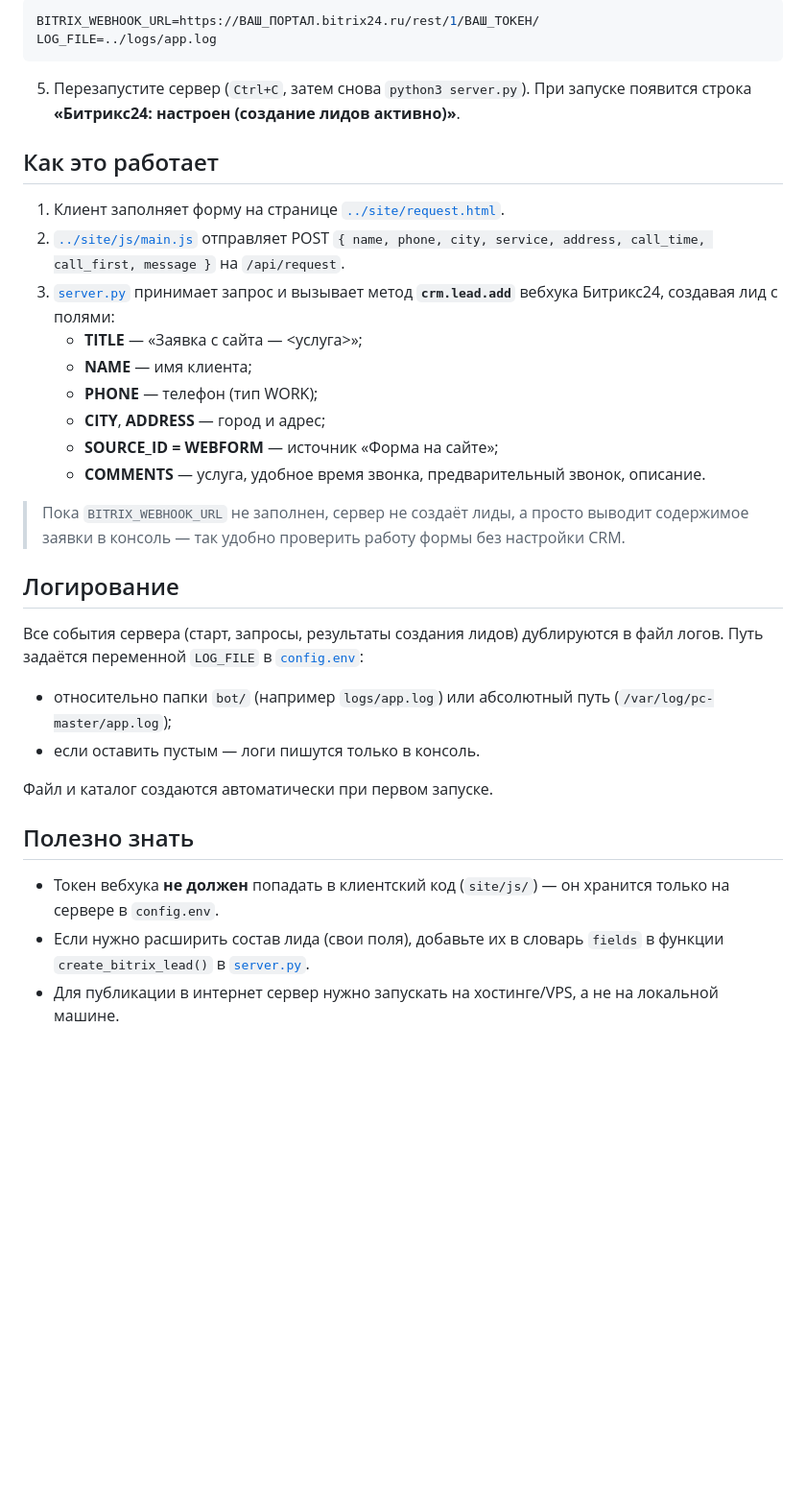
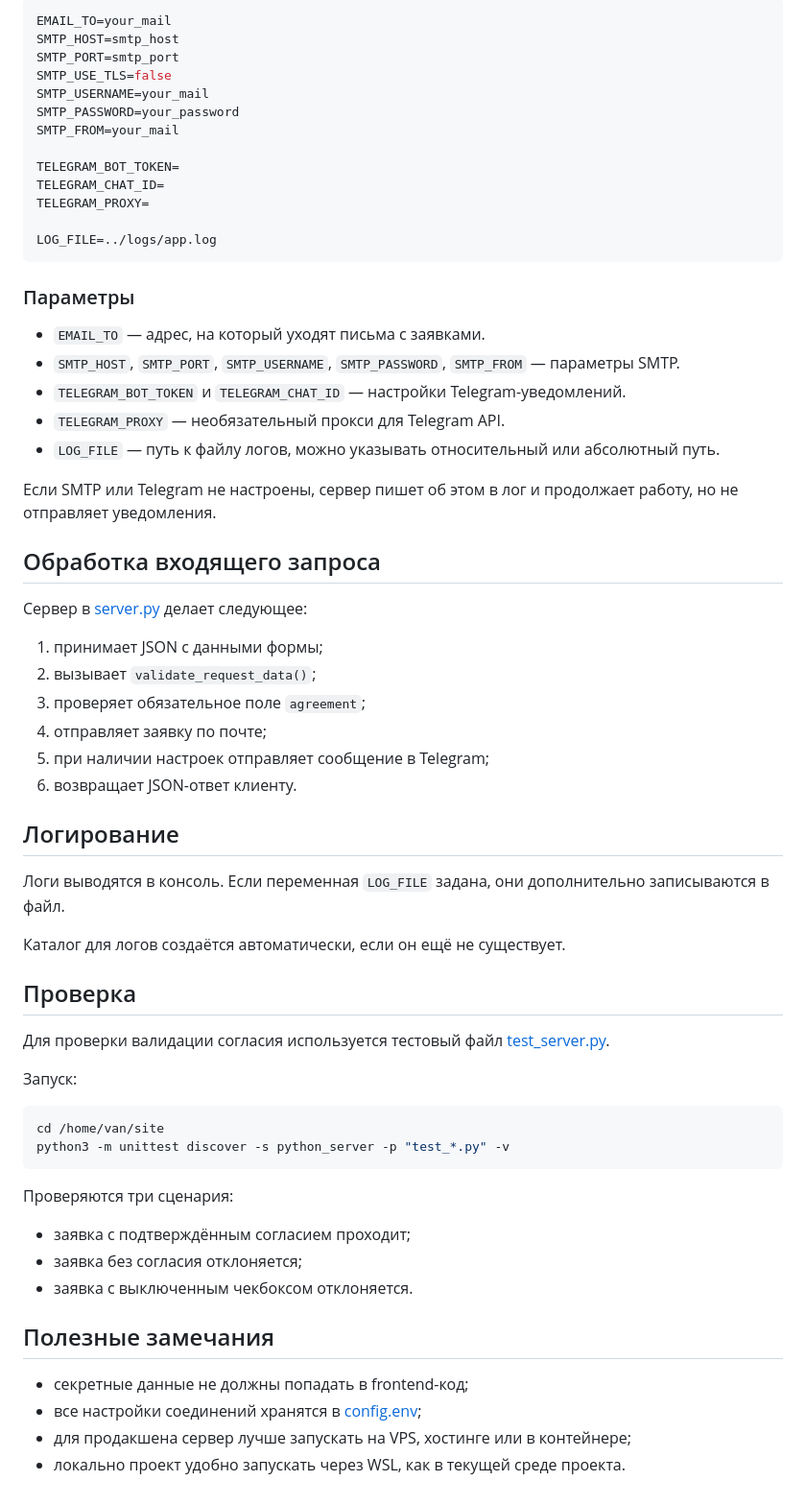
Before and after one commit to murtazinilyas/mia_pet_project_site, a Markdown page: python_server/README.md, the part around one of its changes. Shown at 96% size. Rendered like a GitHub page; blank space fills up the shorter version.

````diff
--- a/python_server/README.md
+++ b/python_server/README.md
@@ -47,40 +85,67 @@ PORT=9000 python3 server.py
 
 ```env
-BITRIX_WEBHOOK_URL=https://ВАШ_ПОРТАЛ.bitrix24.ru/rest/1/ВАШ_ТОКЕН/
+EMAIL_TO=your_mail
+SMTP_HOST=smtp_host
+SMTP_PORT=smtp_port
+SMTP_USE_TLS=false
+SMTP_USERNAME=your_mail
+SMTP_PASSWORD=your_password
+SMTP_FROM=your_mail
+
+TELEGRAM_BOT_TOKEN=
+TELEGRAM_CHAT_ID=
+TELEGRAM_PROXY=
+
 LOG_FILE=../logs/app.log
 ```
 
-5. Перезапустите сервер (`Ctrl+C`, затем снова `python3 server.py`).
-   При запуске появится строка **«Битрикс24: настроен (создание лидов активно)»**.
+### Параметры
 
-## Как это работает
+- `EMAIL_TO` — адрес, на который уходят письма с заявками.
+- `SMTP_HOST`, `SMTP_PORT`, `SMTP_USERNAME`, `SMTP_PASSWORD`, `SMTP_FROM` — параметры SMTP.
+- `TELEGRAM_BOT_TOKEN` и `TELEGRAM_CHAT_ID` — настройки Telegram-уведомлений.
+- `TELEGRAM_PROXY` — необязательный прокси для Telegram API.
+- `LOG_FILE` — путь к файлу логов, можно указывать относительный или абсолютный путь.
 
-1. Клиент заполняет форму на странице [`../site/request.html`](../site/request.html).
-2. [`../site/js/main.js`](../site/js/main.js) отправляет POST
-   `{ name, phone, city, service, address, call_time, call_first, message }` на `/api/request`.
-3. [`server.py`](server.py) принимает запрос и вызывает метод **`crm.lead.add`** вебхука Битрикс24,
-   создавая лид с полями:
-   - **TITLE** — «Заявка с сайта — <услуга>»;
-   - **NAME** — имя клиента;
-   - **PHONE** — телефон (тип WORK);
-   - **CITY**, **ADDRESS** — город и адрес;
-   - **SOURCE_ID = WEBFORM** — источник «Форма на сайте»;
-   - **COMMENTS** — услуга, удобное время звонка, предварительный звонок, описание.
+Если SMTP или Telegram не настроены, сервер пишет об этом в лог и продолжает работу, но не отправляет уведомления.
 
-> Пока `BITRIX_WEBHOOK_URL` не заполнен, сервер не создаёт лиды,
-> а просто выводит содержимое заявки в консоль — так удобно проверить работу формы без настройки CRM.
+## Обработка входящего запроса
+
+Сервер в [server.py](server.py) делает следующее:
+
+1. принимает JSON с данными формы;
+2. вызывает `validate_request_data()`;
+3. проверяет обязательное поле `agreement`;
+4. отправляет заявку по почте;
+5. при наличии настроек отправляет сообщение в Telegram;
+6. возвращает JSON-ответ клиенту.
 
 ## Логирование
 
-Все события сервера (старт, запросы, результаты создания лидов) дублируются в файл логов.
-Путь задаётся переменной `LOG_FILE` в [`config.env`](config.env):
-- относительно папки `bot/` (например `logs/app.log`) или абсолютный путь (`/var/log/pc-master/app.log`);
-- если оставить пустым — логи пишутся только в консоль.
+Логи выводятся в консоль. Если переменная `LOG_FILE` задана, они дополнительно записываются в файл.
 
-Файл и каталог создаются автоматически при первом запуске.
+Каталог для логов создаётся автоматически, если он ещё не существует.
 
-## Полезно знать
+## Проверка
 
-- Токен вебхука **не должен** попадать в клиентский код (`site/js/`) — он хранится только на сервере в `config.env`.
-- Если нужно расширить состав лида (свои поля), добавьте их в словарь `fields` в функции `create_bitrix_lead()` в [`server.py`](server.py).
-- Для публикации в интернет сервер нужно запускать на хостинге/VPS, а не на локальной машине.
+Для проверки валидации согласия используется тестовый файл [test_server.py](test_server.py).
+
+Запуск:
+
+```bash
+cd /home/van/site
+python3 -m unittest discover -s python_server -p "test_*.py" -v
+```
+
+Проверяются три сценария:
+
+- заявка с подтверждённым согласием проходит;
+- заявка без согласия отклоняется;
+- заявка с выключенным чекбоксом отклоняется.
+
+## Полезные замечания
+
+- секретные данные не должны попадать в frontend-код;
+- все настройки соединений хранятся в [config.env](config.env);
+- для продакшена сервер лучше запускать на VPS, хостинге или в контейнере;
+- локально проект удобно запускать через WSL, как в текущей среде проекта.
````
Also changed, not shown: other parts of python_server/README.md (+66 -28 lines).
